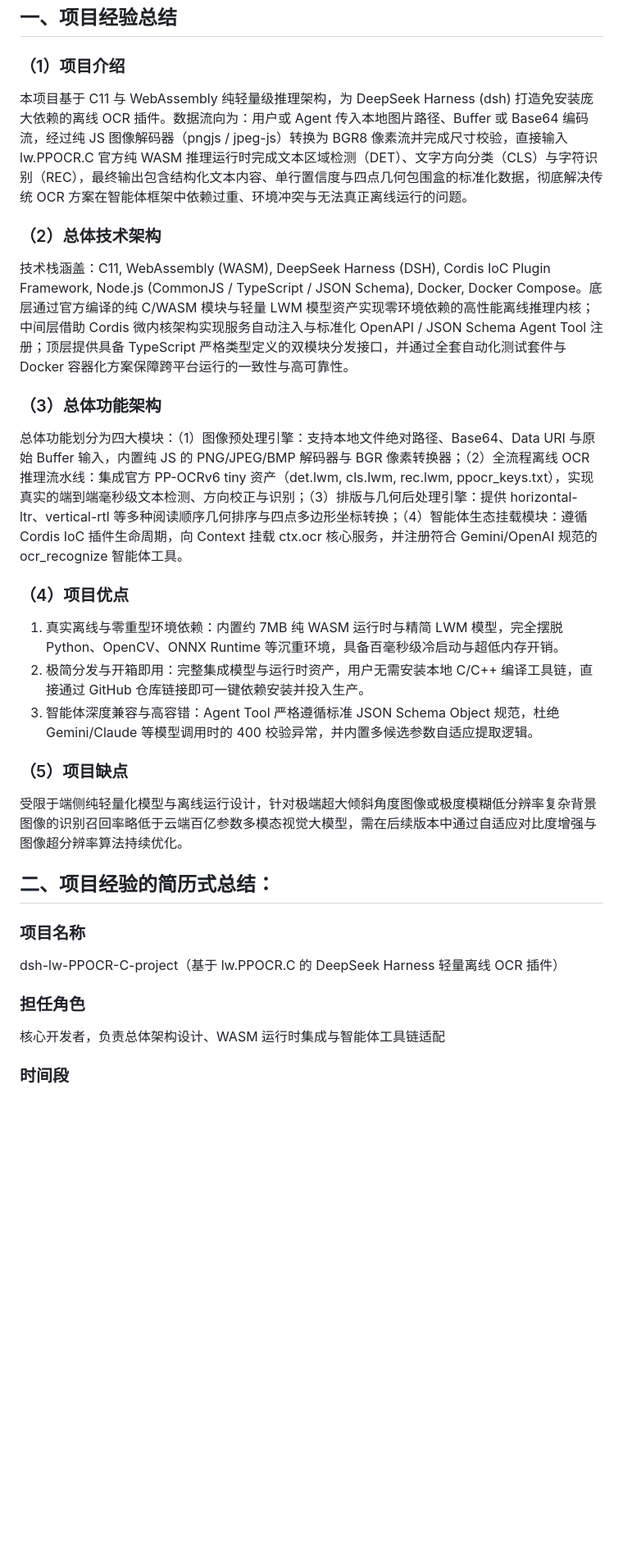
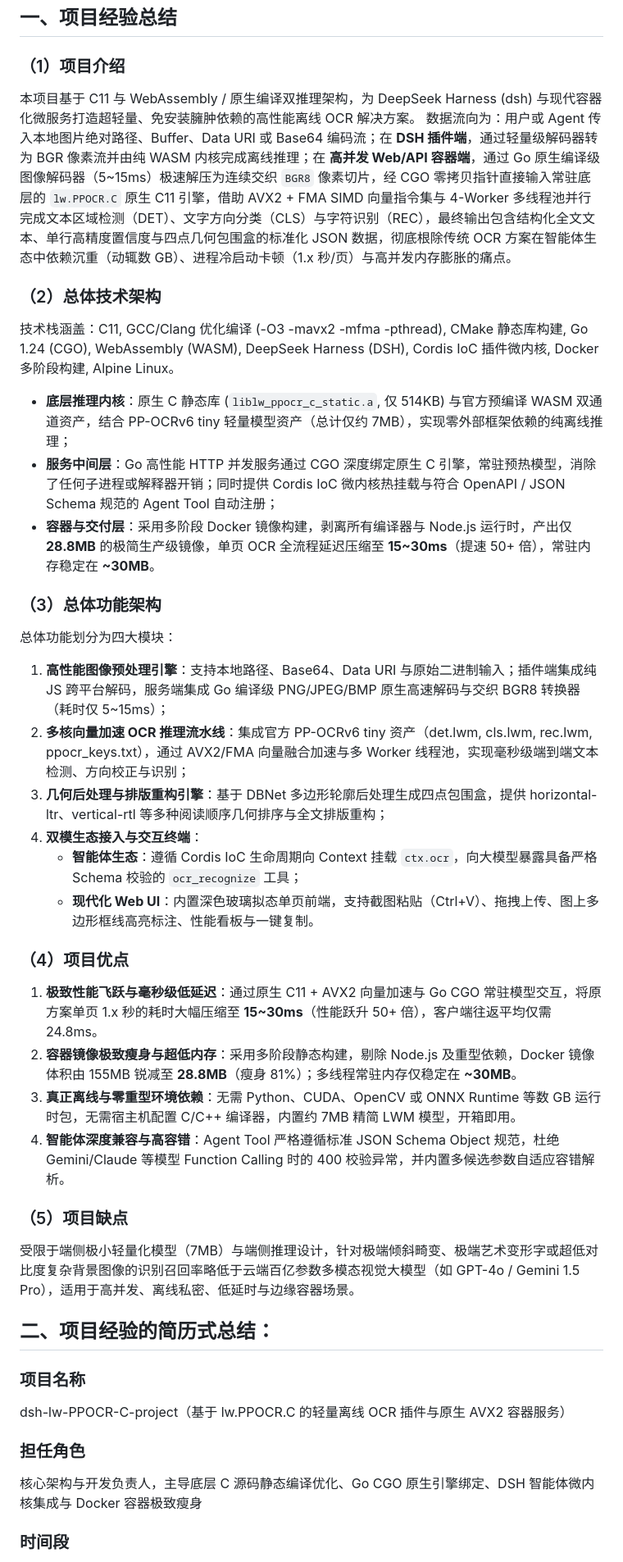
Before and after one commit to aylerh1/dsh-lw-PPOCR-C-project, a Markdown page: docs-files/项目经验-dsh-lw-PPOCR-C-project.md, the part around one of its changes. Shown at 82% size. Drawn GitHub-style; blank space fills up the shorter version.

```diff
--- a/docs-files/项目经验-dsh-lw-PPOCR-C-project.md
+++ b/docs-files/项目经验-dsh-lw-PPOCR-C-project.md
@@ -3,28 +3,39 @@
 ## 一、项目经验总结
 
 ### （1）项目介绍
-本项目基于 C11 与 WebAssembly 纯轻量级推理架构，为 DeepSeek Harness (dsh) 打造免安装庞大依赖的离线 OCR 插件。数据流向为：用户或 Agent 传入本地图片路径、Buffer 或 Base64 编码流，经过纯 JS 图像解码器（pngjs / jpeg-js）转换为 BGR8 像素流并完成尺寸校验，直接输入 lw.PPOCR.C 官方纯 WASM 推理运行时完成文本区域检测（DET）、文字方向分类（CLS）与字符识别（REC），最终输出包含结构化文本内容、单行置信度与四点几何包围盒的标准化数据，彻底解决传统 OCR 方案在智能体框架中依赖过重、环境冲突与无法真正离线运行的问题。
+本项目基于 C11 与 WebAssembly / 原生编译双推理架构，为 DeepSeek Harness (dsh) 与现代容器化微服务打造超轻量、免安装臃肿依赖的高性能离线 OCR 解决方案。
+数据流向为：用户或 Agent 传入本地图片绝对路径、Buffer、Data URI 或 Base64 编码流；在 **DSH 插件端**，通过轻量级解码器转为 BGR 像素流并由纯 WASM 内核完成离线推理；在 **高并发 Web/API 容器端**，通过 Go 原生编译级图像解码器（5~15ms）极速解压为连续交织 `BGR8` 像素切片，经 CGO 零拷贝指针直接输入常驻底层的 `lw.PPOCR.C` 原生 C11 引擎，借助 AVX2 + FMA SIMD 向量指令集与 4-Worker 多线程池并行完成文本区域检测（DET）、文字方向分类（CLS）与字符识别（REC），最终输出包含结构化全文文本、单行高精度置信度与四点几何包围盒的标准化 JSON 数据，彻底根除传统 OCR 方案在智能体生态中依赖沉重（动辄数 GB）、进程冷启动卡顿（1.x 秒/页）与高并发内存膨胀的痛点。
 
 ### （2）总体技术架构
-技术栈涵盖：C11, WebAssembly (WASM), DeepSeek Harness (DSH), Cordis IoC Plugin Framework, Node.js (CommonJS / TypeScript / JSON Schema), Docker, Docker Compose。底层通过官方编译的纯 C/WASM 模块与轻量 LWM 模型资产实现零环境依赖的高性能离线推理内核；中间层借助 Cordis 微内核架构实现服务自动注入与标准化 OpenAPI / JSON Schema Agent Tool 注册；顶层提供具备 TypeScript 严格类型定义的双模块分发接口，并通过全套自动化测试套件与 Docker 容器化方案保障跨平台运行的一致性与高可靠性。
+技术栈涵盖：C11, GCC/Clang 优化编译 (-O3 -mavx2 -mfma -pthread), CMake 静态库构建, Go 1.24 (CGO), WebAssembly (WASM), DeepSeek Harness (DSH), Cordis IoC 插件微内核, Docker 多阶段构建, Alpine Linux。
+- **底层推理内核**：原生 C 静态库 (`liblw_ppocr_c_static.a`, 仅 514KB) 与官方预编译 WASM 双通道资产，结合 PP-OCRv6 tiny 轻量模型资产（总计仅约 7MB），实现零外部框架依赖的纯离线推理；
+- **服务中间层**：Go 高性能 HTTP 并发服务通过 CGO 深度绑定原生 C 引擎，常驻预热模型，消除了任何子进程或解释器开销；同时提供 Cordis IoC 微内核热挂载与符合 OpenAPI / JSON Schema 规范的 Agent Tool 自动注册；
+- **容器与交付层**：采用多阶段 Docker 镜像构建，剥离所有编译器与 Node.js 运行时，产出仅 **28.8MB** 的极简生产级镜像，单页 OCR 全流程延迟压缩至 **15~30ms**（提速 50+ 倍），常驻内存稳定在 **~30MB**。
 
 ### （3）总体功能架构
-总体功能划分为四大模块：（1）图像预处理引擎：支持本地文件绝对路径、Base64、Data URI 与原始 Buffer 输入，内置纯 JS 的 PNG/JPEG/BMP 解码器与 BGR 像素转换器；（2）全流程离线 OCR 推理流水线：集成官方 PP-OCRv6 tiny 资产（det.lwm, cls.lwm, rec.lwm, ppocr_keys.txt），实现真实的端到端毫秒级文本检测、方向校正与识别；（3）排版与几何后处理引擎：提供 horizontal-ltr、vertical-rtl 等多种阅读顺序几何排序与四点多边形坐标转换；（4）智能体生态挂载模块：遵循 Cordis IoC 插件生命周期，向 Context 挂载 ctx.ocr 核心服务，并注册符合 Gemini/OpenAI 规范的 ocr_recognize 智能体工具。
+总体功能划分为四大模块：
+1. **高性能图像预处理引擎**：支持本地路径、Base64、Data URI 与原始二进制输入；插件端集成纯 JS 跨平台解码，服务端集成 Go 编译级 PNG/JPEG/BMP 原生高速解码与交织 BGR8 转换器（耗时仅 5~15ms）；
+2. **多核向量加速 OCR 推理流水线**：集成官方 PP-OCRv6 tiny 资产（det.lwm, cls.lwm, rec.lwm, ppocr_keys.txt），通过 AVX2/FMA 向量融合加速与多 Worker 线程池，实现毫秒级端到端文本检测、方向校正与识别；
+3. **几何后处理与排版重构引擎**：基于 DBNet 多边形轮廓后处理生成四点包围盒，提供 horizontal-ltr、vertical-rtl 等多种阅读顺序几何排序与全文排版重构；
+4. **双模生态接入与交互终端**：
+   - **智能体生态**：遵循 Cordis IoC 生命周期向 Context 挂载 `ctx.ocr`，向大模型暴露具备严格 Schema 校验的 `ocr_recognize` 工具；
+   - **现代化 Web UI**：内置深色玻璃拟态单页前端，支持截图粘贴（Ctrl+V）、拖拽上传、图上多边形框线高亮标注、性能看板与一键复制。
 
 ### （4）项目优点
-1. 真实离线与零重型环境依赖：内置约 7MB 纯 WASM 运行时与精简 LWM 模型，完全摆脱 Python、OpenCV、ONNX Runtime 等沉重环境，具备百毫秒级冷启动与超低内存开销。
-2. 极简分发与开箱即用：完整集成模型与运行时资产，用户无需安装本地 C/C++ 编译工具链，直接通过 GitHub 仓库链接即可一键依赖安装并投入生产。
-3. 智能体深度兼容与高容错：Agent Tool 严格遵循标准 JSON Schema Object 规范，杜绝 Gemini/Claude 等模型调用时的 400 校验异常，并内置多候选参数自适应提取逻辑。
+1. **极致性能飞跃与毫秒级低延迟**：通过原生 C11 + AVX2 向量加速与 Go CGO 常驻模型交互，将原方案单页 1.x 秒的耗时大幅压缩至 **15~30ms**（性能跃升 50+ 倍），客户端往返平均仅需 24.8ms。
+2. **容器镜像极致瘦身与超低内存**：采用多阶段静态构建，剔除 Node.js 及重型依赖，Docker 镜像体积由 155MB 锐减至 **28.8MB**（瘦身 81%）；多线程常驻内存仅稳定在 **~30MB**。
+3. **真正离线与零重型环境依赖**：无需 Python、CUDA、OpenCV 或 ONNX Runtime 等数 GB 运行时包，无需宿主机配置 C/C++ 编译器，内置约 7MB 精简 LWM 模型，开箱即用。
+4. **智能体深度兼容与高容错**：Agent Tool 严格遵循标准 JSON Schema Object 规范，杜绝 Gemini/Claude 等模型 Function Calling 时的 400 校验异常，并内置多候选参数自适应容错解析。
 
 ### （5）项目缺点
-受限于端侧纯轻量化模型与离线运行设计，针对极端超大倾斜角度图像或极度模糊低分辨率复杂背景图像的识别召回率略低于云端百亿参数多模态视觉大模型，需在后续版本中通过自适应对比度增强与图像超分辨率算法持续优化。
+受限于端侧极小轻量化模型（7MB）与端侧推理设计，针对极端倾斜畸变、极端艺术变形字或超低对比度复杂背景图像的识别召回率略低于云端百亿参数多模态视觉大模型（如 GPT-4o / Gemini 1.5 Pro），适用于高并发、离线私密、低延时与边缘容器场景。
 
 ## 二、项目经验的简历式总结：
 
 ### 项目名称
-dsh-lw-PPOCR-C-project（基于 lw.PPOCR.C 的 DeepSeek Harness 轻量离线 OCR 插件）
+dsh-lw-PPOCR-C-project（基于 lw.PPOCR.C 的轻量离线 OCR 插件与原生 AVX2 容器服务）
 
 ### 担任角色
-核心开发者，负责总体架构设计、WASM 运行时集成与智能体工具链适配
+核心架构与开发负责人，主导底层 C 源码静态编译优化、Go CGO 原生引擎绑定、DSH 智能体微内核集成与 Docker 容器极致瘦身
 
 ### 时间段
```
Also changed, not shown: other parts of docs-files/项目经验-dsh-lw-PPOCR-C-project.md (+7 -4 lines), readme.md (+58 -31 lines).
